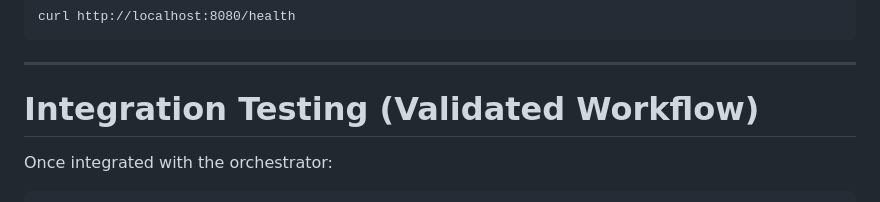
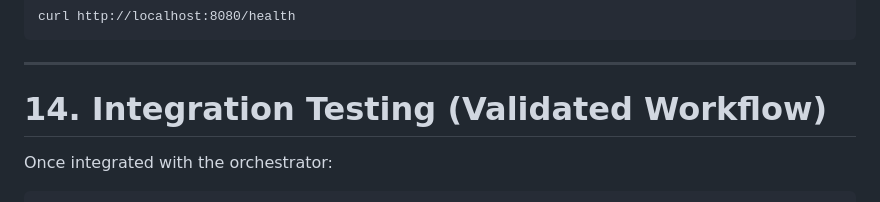
Before and after one commit to OscarDiez/OpenPolicyStack, a Markdown page: modules/orchestrator/MODULE_INTEGRATION_GUIDE.md, the part around the change. Drawn GitHub-style.

````diff
--- a/modules/orchestrator/MODULE_INTEGRATION_GUIDE.md
+++ b/modules/orchestrator/MODULE_INTEGRATION_GUIDE.md
@@ -366,7 +366,7 @@ curl http://localhost:8080/health
 
 ---
 
-# Integration Testing (Validated Workflow)
+# 14. Integration Testing (Validated Workflow)
 Once integrated with the orchestrator:
 
 ```
````
